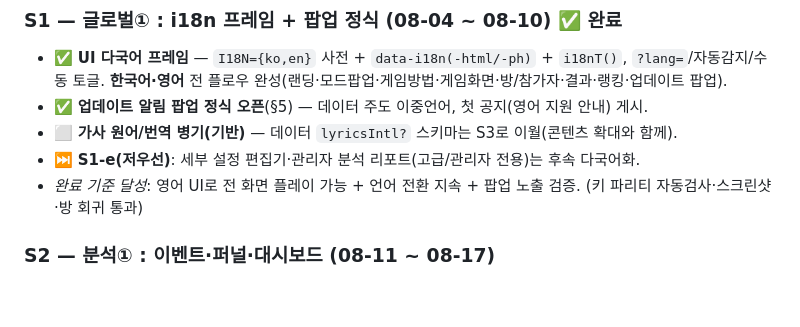
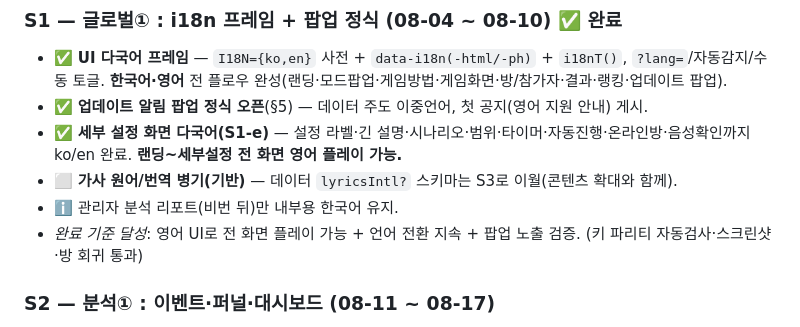
Before and after one commit to Alfira0526/SVT_Lyrics, a Markdown page: ROADMAP.md, the part around the change. GitHub-like rendering; blank space fills up the shorter version.

Commit message:
ROADMAP: S1-e(세부설정 다국어) 완료 반영
Co-Authored-By: Claude Opus 4.8 <noreply@anthropic.com>
Claude-Session: https://claude.ai/code/session_01BoVUxZZ7QKP6hKgrZ25vGv

```diff
--- a/ROADMAP.md
+++ b/ROADMAP.md
@@ -57,8 +57,9 @@
 ### S1 — 글로벌① : i18n 프레임 + 팝업 정식 (08-04 ~ 08-10) ✅ 완료
 - ✅ **UI 다국어 프레임** — `I18N={ko,en}` 사전 + `data-i18n(-html/-ph)` + `i18nT()`, `?lang=`/자동감지/수동 토글. **한국어·영어** 전 플로우 완성(랜딩·모드팝업·게임방법·게임화면·방/참가자·결과·랭킹·업데이트 팝업).
 - ✅ **업데이트 알림 팝업 정식 오픈**(§5) — 데이터 주도 이중언어, 첫 공지(영어 지원 안내) 게시.
+- ✅ **세부 설정 화면 다국어(S1-e)** — 설정 라벨·긴 설명·시나리오·범위·타이머·자동진행·온라인방·음성확인까지 ko/en 완료. **랜딩~세부설정 전 화면 영어 플레이 가능.**
 - ⬜ **가사 원어/번역 병기(기반)** — 데이터 `lyricsIntl?` 스키마는 S3로 이월(콘텐츠 확대와 함께).
-- ⏭️ **S1-e(저우선)**: 세부 설정 편집기·관리자 분석 리포트(고급/관리자 전용)는 후속 다국어화.
+- ℹ️ 관리자 분석 리포트(비번 뒤)만 내부용 한국어 유지.
 - *완료 기준 달성*: 영어 UI로 전 화면 플레이 가능 + 언어 전환 지속 + 팝업 노출 검증. (키 파리티 자동검사·스크린샷·방 회귀 통과)
 
 ### S2 — 분석① : 이벤트·퍼널·대시보드 (08-11 ~ 08-17)
```
